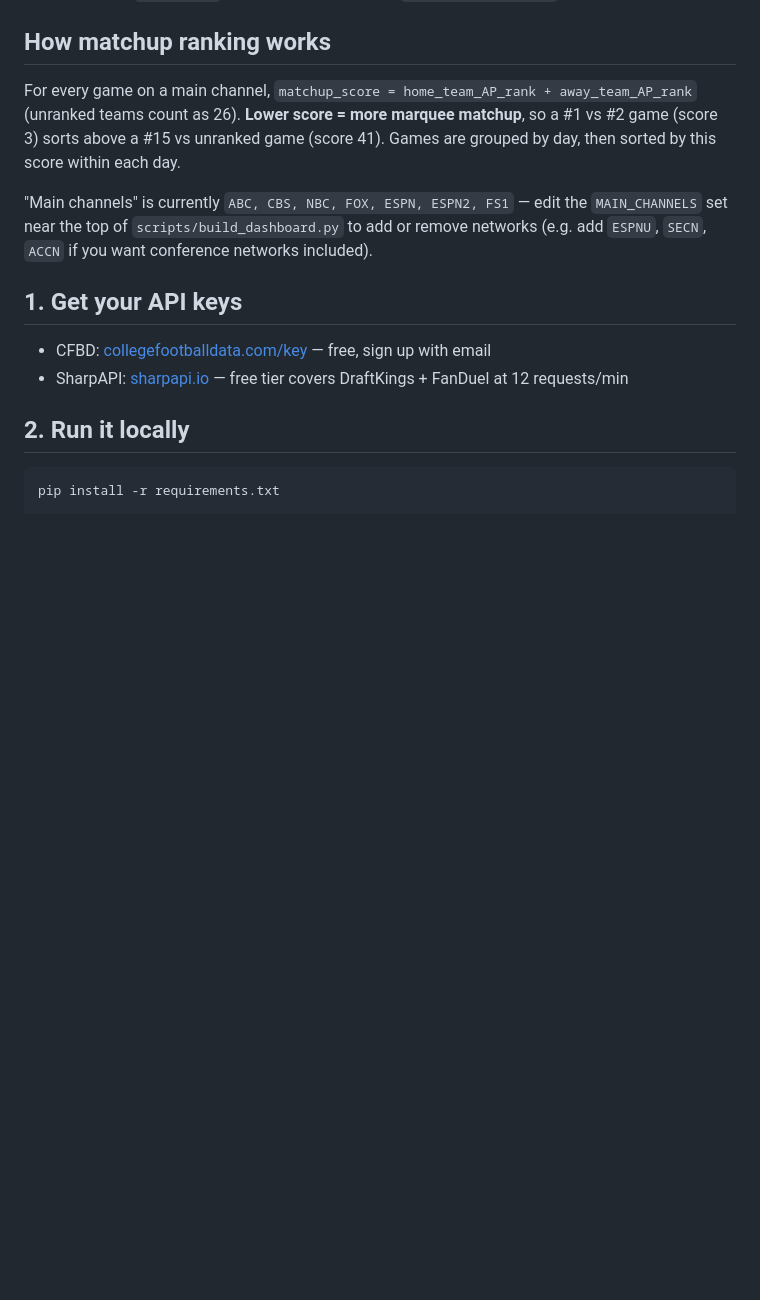
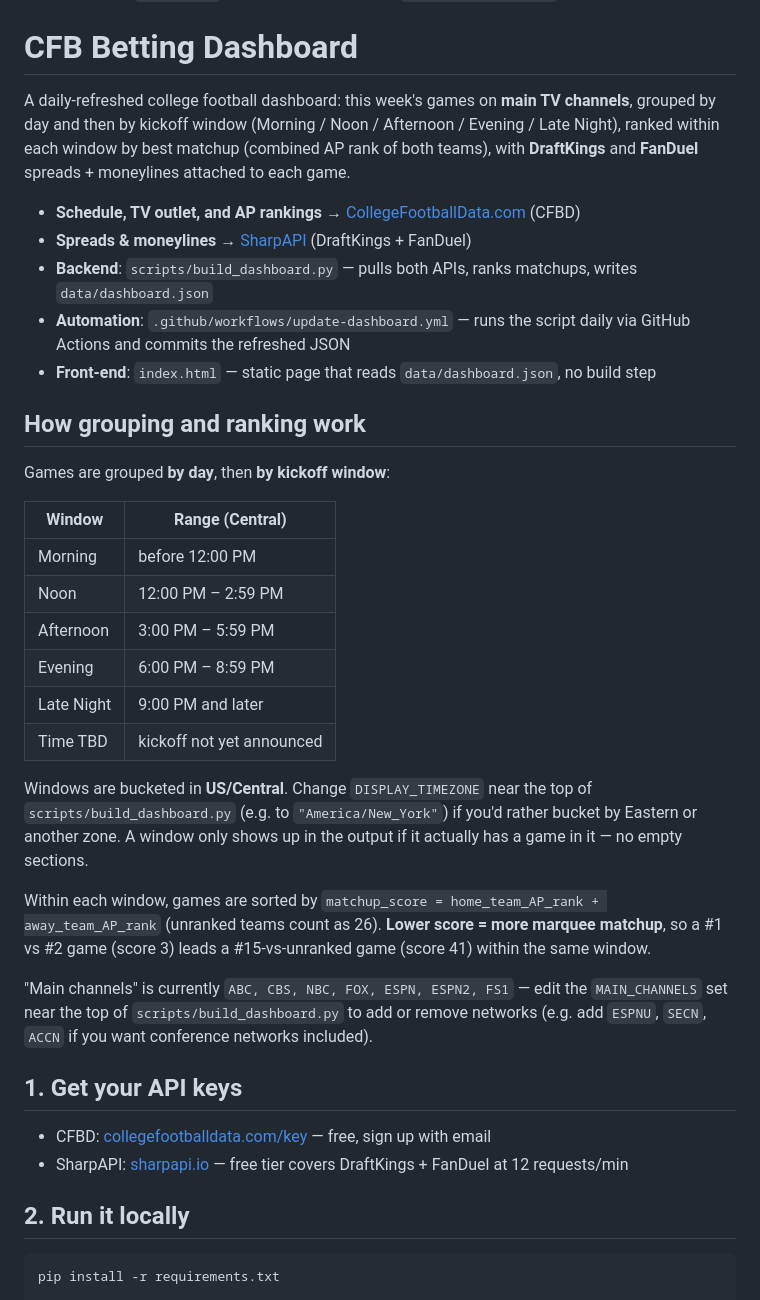
Before and after one commit to mzaiger/FootballDashboard, a Markdown page: README.md, the part around the change. GitHub-like rendering; blank space fills up the shorter version.

```diff
--- a/README.md
+++ b/README.md
@@ -11,12 +11,42 @@ attached to each game.
 - **Automation**: `.github/workflows/update-dashboard.yml` — runs the script daily via GitHub Actions and commits the refreshed JSON
 - **Front-end**: `index.html` — static page that reads `data/dashboard.json`, no build step
 
-## How matchup ranking works
+# CFB Betting Dashboard
 
-For every game on a main channel, `matchup_score = home_team_AP_rank + away_team_AP_rank`
-(unranked teams count as 26). **Lower score = more marquee matchup**, so a
-#1 vs #2 game (score 3) sorts above a #15 vs unranked game (score 41).
-Games are grouped by day, then sorted by this score within each day.
+A daily-refreshed college football dashboard: this week's games on **main TV
+channels**, grouped by day and then by kickoff window (Morning / Noon /
+Afternoon / Evening / Late Night), ranked within each window by best matchup
+(combined AP rank of both teams), with **DraftKings** and **FanDuel**
+spreads + moneylines attached to each game.
+
+- **Schedule, TV outlet, and AP rankings** → [CollegeFootballData.com](https://collegefootballdata.com/key) (CFBD)
+- **Spreads & moneylines** → [SharpAPI](https://sharpapi.io) (DraftKings + FanDuel)
+- **Backend**: `scripts/build_dashboard.py` — pulls both APIs, ranks matchups, writes `data/dashboard.json`
+- **Automation**: `.github/workflows/update-dashboard.yml` — runs the script daily via GitHub Actions and commits the refreshed JSON
+- **Front-end**: `index.html` — static page that reads `data/dashboard.json`, no build step
+
+## How grouping and ranking work
+
+Games are grouped **by day**, then **by kickoff window**:
+
+| Window | Range (Central) |
+|---|---|
+| Morning | before 12:00 PM |
+| Noon | 12:00 PM – 2:59 PM |
+| Afternoon | 3:00 PM – 5:59 PM |
+| Evening | 6:00 PM – 8:59 PM |
+| Late Night | 9:00 PM and later |
+| Time TBD | kickoff not yet announced |
+
+Windows are bucketed in **US/Central**. Change `DISPLAY_TIMEZONE` near the
+top of `scripts/build_dashboard.py` (e.g. to `"America/New_York"`) if you'd
+rather bucket by Eastern or another zone. A window only shows up in the
+output if it actually has a game in it — no empty sections.
+
+Within each window, games are sorted by `matchup_score = home_team_AP_rank +
+away_team_AP_rank` (unranked teams count as 26). **Lower score = more
+marquee matchup**, so a #1 vs #2 game (score 3) leads a #15-vs-unranked game
+(score 41) within the same window.
 
 "Main channels" is currently `ABC, CBS, NBC, FOX, ESPN, ESPN2, FS1` — edit
 the `MAIN_CHANNELS` set near the top of `scripts/build_dashboard.py` to add
```
